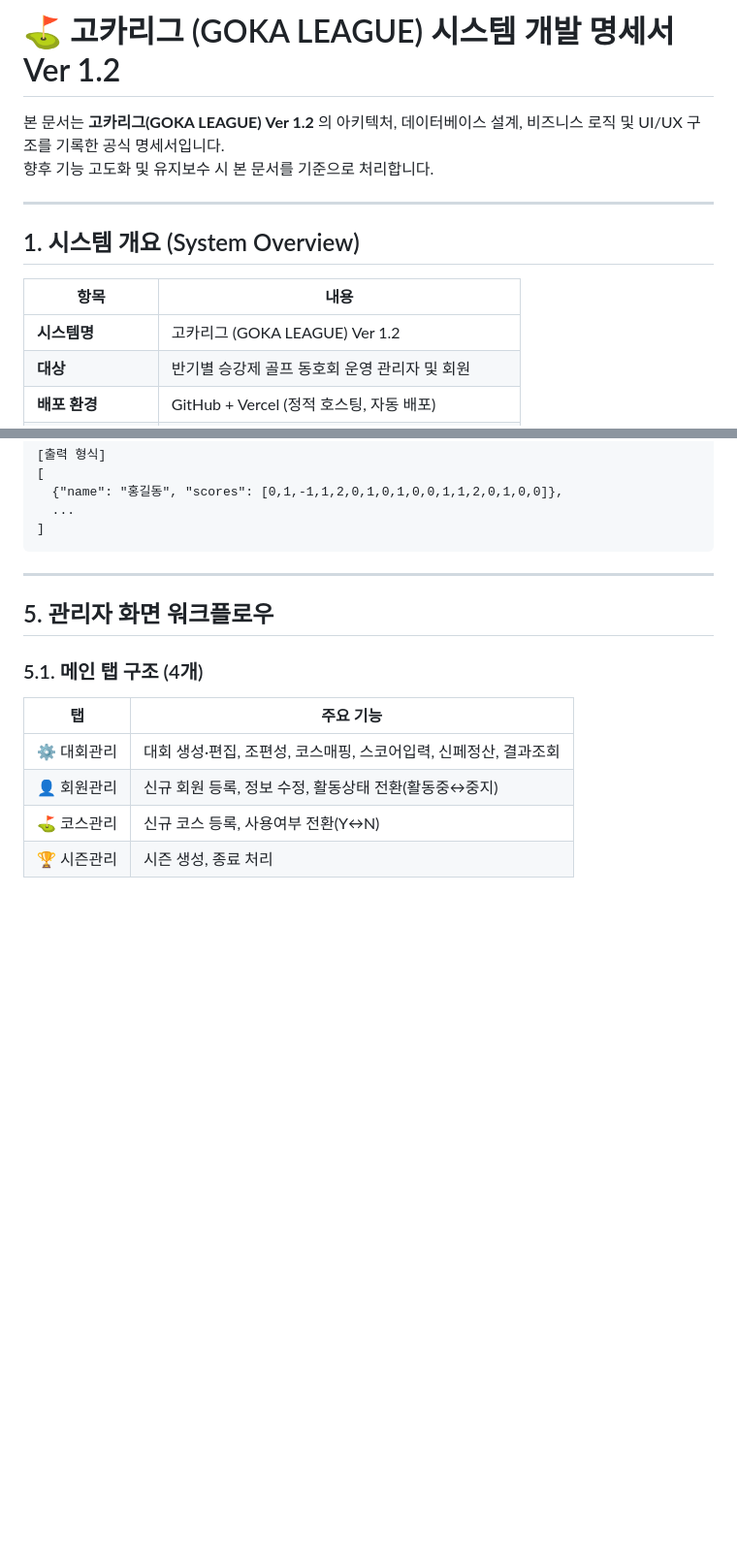
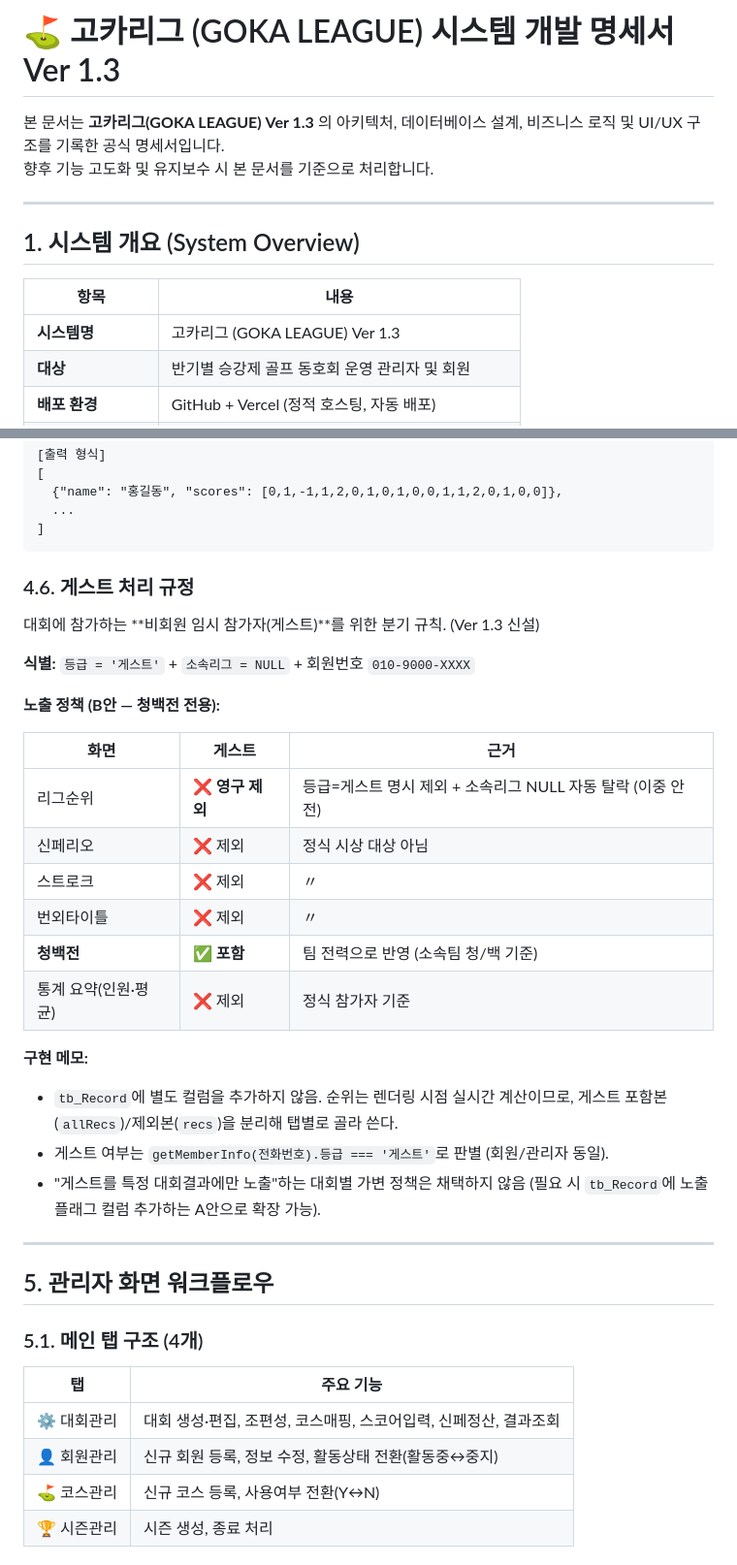
Before and after one commit to jjwook5/goka-league, a Markdown page: GokaLeague_System_Specification.md, 2 parts joined by grey strips. Shown at 97% size. Rendered like a GitHub page; blank space fills up the shorter version.

````diff
--- a/GokaLeague_System_Specification.md
+++ b/GokaLeague_System_Specification.md
@@ -1,6 +1,6 @@
-# ⛳ 고카리그 (GOKA LEAGUE) 시스템 개발 명세서 Ver 1.2
+# ⛳ 고카리그 (GOKA LEAGUE) 시스템 개발 명세서 Ver 1.3
 
-본 문서는 **고카리그(GOKA LEAGUE) Ver 1.2** 의 아키텍처, 데이터베이스 설계, 비즈니스 로직 및 UI/UX 구조를 기록한 공식 명세서입니다.
+본 문서는 **고카리그(GOKA LEAGUE) Ver 1.3** 의 아키텍처, 데이터베이스 설계, 비즈니스 로직 및 UI/UX 구조를 기록한 공식 명세서입니다.
 향후 기능 고도화 및 유지보수 시 본 문서를 기준으로 처리합니다.
 
 ---
@@ -9,7 +9,7 @@
 
 | 항목 | 내용 |
 |------|------|
-| **시스템명** | 고카리그 (GOKA LEAGUE) Ver 1.2 |
+| **시스템명** | 고카리그 (GOKA LEAGUE) Ver 1.3 |
 | **대상** | 반기별 승강제 골프 동호회 운영 관리자 및 회원 |
 | **배포 환경** | GitHub + Vercel (정적 호스팅, 자동 배포) |
 | **데이터베이스** | Supabase (PostgreSQL) |
@@ -322,6 +327,30 @@ fetch(`${SUPABASE_URL}/rest/v1/{테이블}?{필터}`, { method:'DELETE', headers
   ...
 ]
 ```
+
+### 4.6. 게스트 처리 규정
+
+대회에 참가하는 **비회원 임시 참가자(게스트)**를 위한 분기 규칙. (Ver 1.3 신설)
+
+**식별:** `등급 = '게스트'` + `소속리그 = NULL` + 회원번호 `010-9000-XXXX`
+
+**노출 정책 (B안 — 청백전 전용):**
+
+| 화면 | 게스트 | 근거 |
+|------|--------|------|
+| 리그순위 | ❌ **영구 제외** | 등급=게스트 명시 제외 + 소속리그 NULL 자동 탈락 (이중 안전) |
+| 신페리오 | ❌ 제외 | 정식 시상 대상 아님 |
+| 스트로크 | ❌ 제외 | 〃 |
+| 번외타이틀 | ❌ 제외 | 〃 |
+| **청백전** | ✅ **포함** | 팀 전력으로 반영 (소속팀 청/백 기준) |
+| 통계 요약(인원·평균) | ❌ 제외 | 정식 참가자 기준 |
+
+**구현 메모:**
+- `tb_Record`에 별도 컬럼을 추가하지 않음. 순위는 렌더링 시점 실시간 계산이므로,
+  게스트 포함본(`allRecs`)/제외본(`recs`)을 분리해 탭별로 골라 쓴다.
+- 게스트 여부는 `getMemberInfo(전화번호).등급 === '게스트'`로 판별 (회원/관리자 동일).
+- "게스트를 특정 대회결과에만 노출"하는 대회별 가변 정책은 채택하지 않음
+  (필요 시 `tb_Record`에 노출 플래그 컬럼 추가하는 A안으로 확장 가능).
 
 ---
 
````
Also changed, not shown: other parts of GokaLeague_System_Specification.md (+29 -5 lines), CLAUDE.md (+7 -1 lines).
